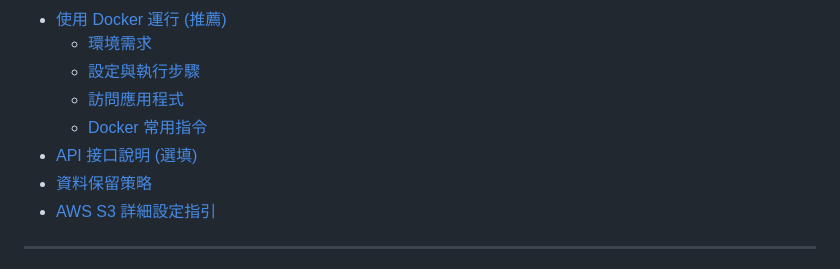
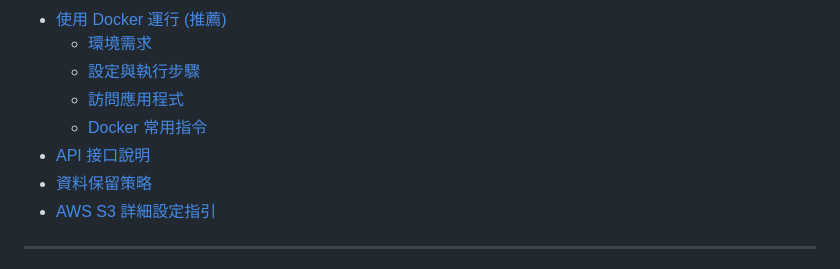
Before and after one commit to Nick921003/StrawberryDetect_Web, a Markdown page: README.md, the part around the change. GitHub-like rendering.

```diff
--- a/README.md
+++ b/README.md
@@ -20,7 +20,7 @@
     * [設定與執行步驟](#設定與執行步驟)
     * [訪問應用程式](#訪問應用程式-docker)
     * [Docker 常用指令](#docker-常用指令)
-* [API 接口說明 (選填)](#api-接口說明-選填)
+* [API 接口說明 ](#api-接口說明)
 * [資料保留策略](#資料保留策略)
 * [AWS S3 詳細設定指引](#aws-s3-詳細設定指引-iam-bucket-policy-cors)
 
```
